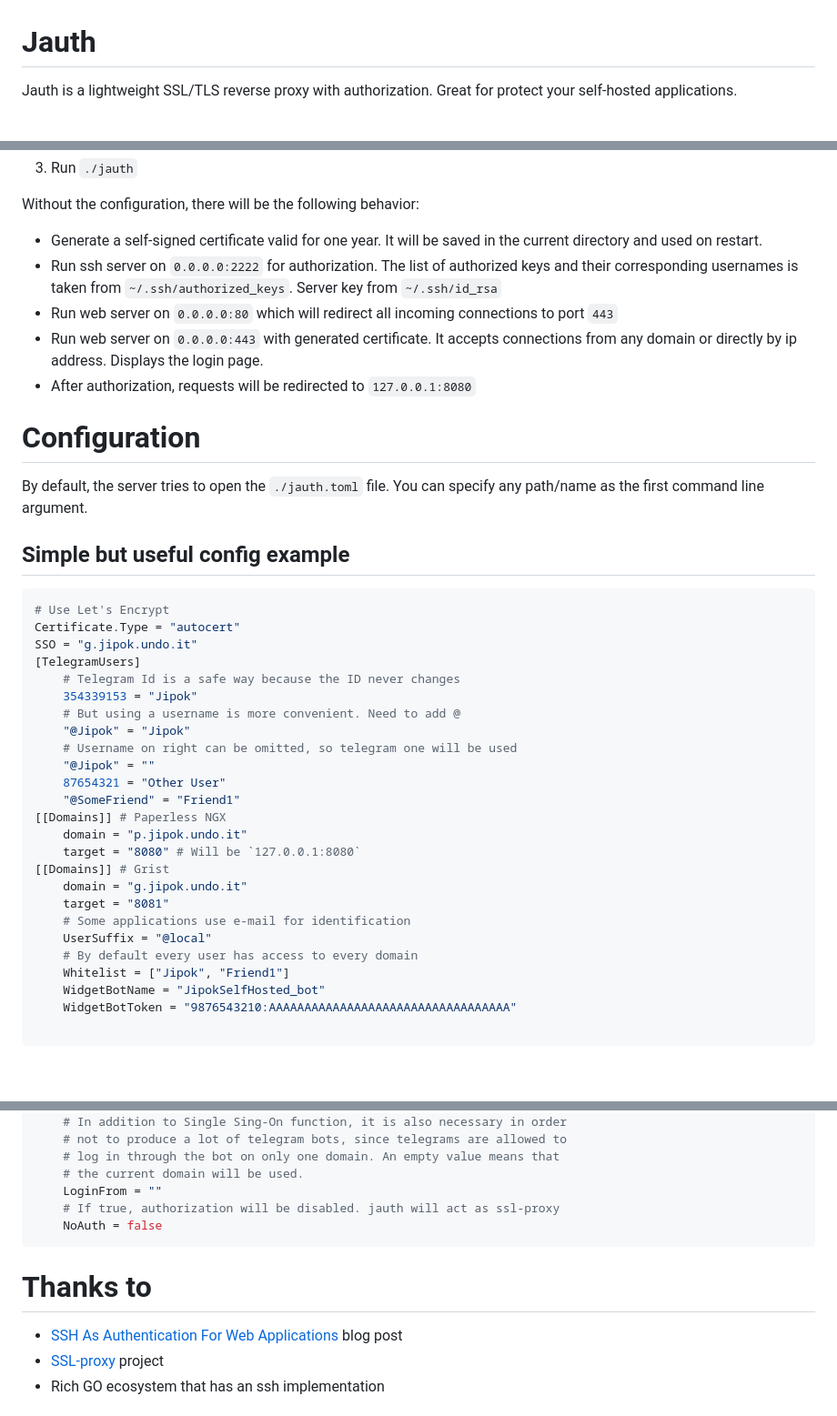
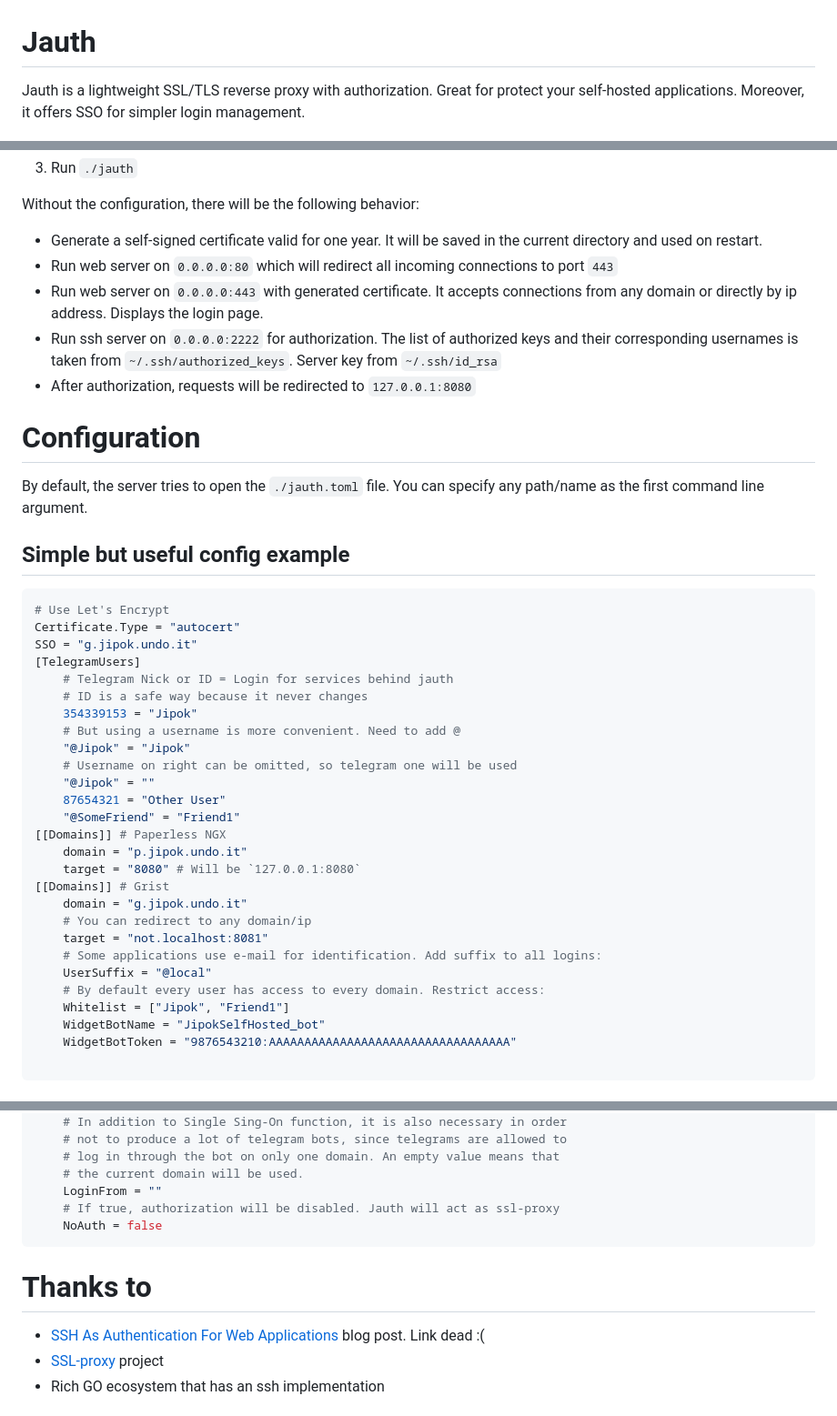
Before and after one commit to Jipok/Jauth, a Markdown page: README.md, 3 parts joined by grey strips. Shown: that part at 91% size. Drawn GitHub-style; blank space fills up the shorter version.

Commit message:
Clarify details in readme

````diff
--- a/README.md
+++ b/README.md
@@ -1,5 +1,5 @@
 # Jauth
-Jauth is a lightweight SSL/TLS reverse proxy with authorization. Great for protect your self-hosted applications.
+Jauth is a lightweight SSL/TLS reverse proxy with authorization. Great for protect your self-hosted applications. Moreover, it offers SSO for simpler login management.
 
 ![Login screenshot](screenshot.png?raw=true)
 
@@ -30,9 +30,9 @@ chmod +x ./jauth
 
 Without the configuration, there will be the following behavior:
 * Generate a self-signed certificate valid for one year. It will be saved in the current directory and used on restart.
-* Run ssh server on `0.0.0.0:2222` for authorization. The list of authorized keys and their corresponding usernames is taken from `~/.ssh/authorized_keys`. Server key from `~/.ssh/id_rsa`
 * Run web server on `0.0.0.0:80` which will redirect all incoming connections to port `443`
 * Run web server on `0.0.0.0:443` with generated certificate. It accepts connections from any domain or directly by ip address. Displays the login page.
+* Run ssh server on `0.0.0.0:2222` for authorization. The list of authorized keys and their corresponding usernames is taken from `~/.ssh/authorized_keys`. Server key from `~/.ssh/id_rsa`
 * After authorization, requests will be redirected to `127.0.0.1:8080`
 
 # Configuration
@@ -44,7 +44,8 @@ By default, the server tries to open the `./jauth.toml` file. You can specify an
 Certificate.Type = "autocert"
 SSO = "g.jipok.undo.it"
 [TelegramUsers]
-    # Telegram Id is a safe way because the ID never changes
+    # Telegram Nick or ID = Login for services behind jauth
+    # ID is a safe way because it never changes
     354339153 = "Jipok"
     # But using a username is more convenient. Need to add @
     "@Jipok" = "Jipok"
@@ -57,10 +58,11 @@ SSO = "g.jipok.undo.it"
     target = "8080" # Will be `127.0.0.1:8080`
 [[Domains]] # Grist
     domain = "g.jipok.undo.it"
-    target = "8081"
-    # Some applications use e-mail for identification
+    # You can redirect to any domain/ip
+    target = "not.localhost:8081"
+    # Some applications use e-mail for identification. Add suffix to all logins:
     UserSuffix = "@local"
-    # By default every user has access to every domain
+    # By default every user has access to every domain. Restrict access:
     Whitelist = ["Jipok", "Friend1"]
     WidgetBotName = "JipokSelfHosted_bot"
     WidgetBotToken = "9876543210:AAAAAAAAAAAAAAAAAAAAAAAAAAAAAAAAAA"
@@ -134,12 +136,12 @@ SSO = ""
     # log in through the bot on only one domain. An empty value means that
     # the current domain will be used.
     LoginFrom = ""
-    # If true, authorization will be disabled. jauth will act as ssl-proxy
+    # If true, authorization will be disabled. Jauth will act as ssl-proxy
     NoAuth = false
 ```
 
 # Thanks to
-* [SSH As Authentication For Web Applications](https://lukevers.com/2016/05/01/ssh-as-authentication-for-web-applications) blog post
+* [SSH As Authentication For Web Applications](https://lukevers.com/2016/05/01/ssh-as-authentication-for-web-applications) blog post. Link dead :(
 * [SSL-proxy](https://github.com/suyashkumar/ssl-proxy) project
 * Rich GO ecosystem that has an ssh implementation
 
````
